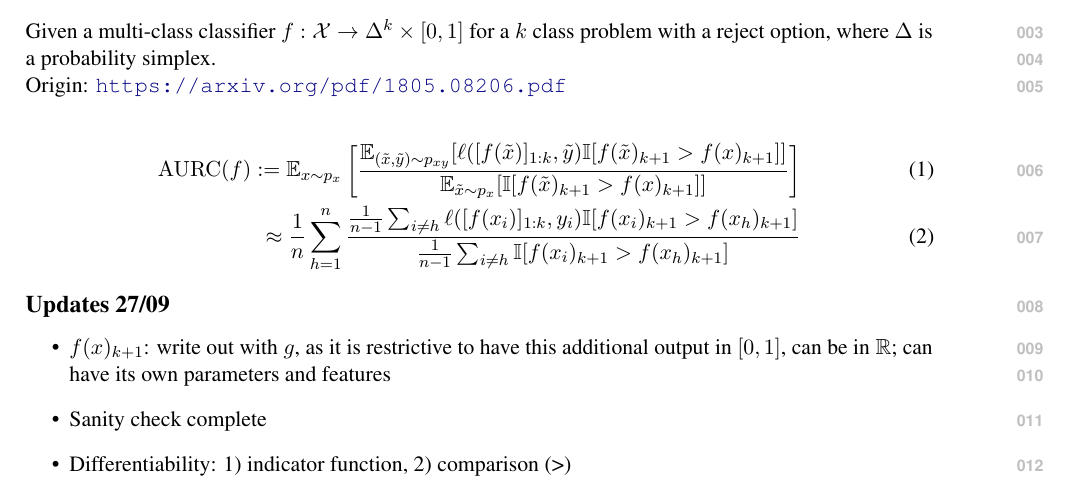
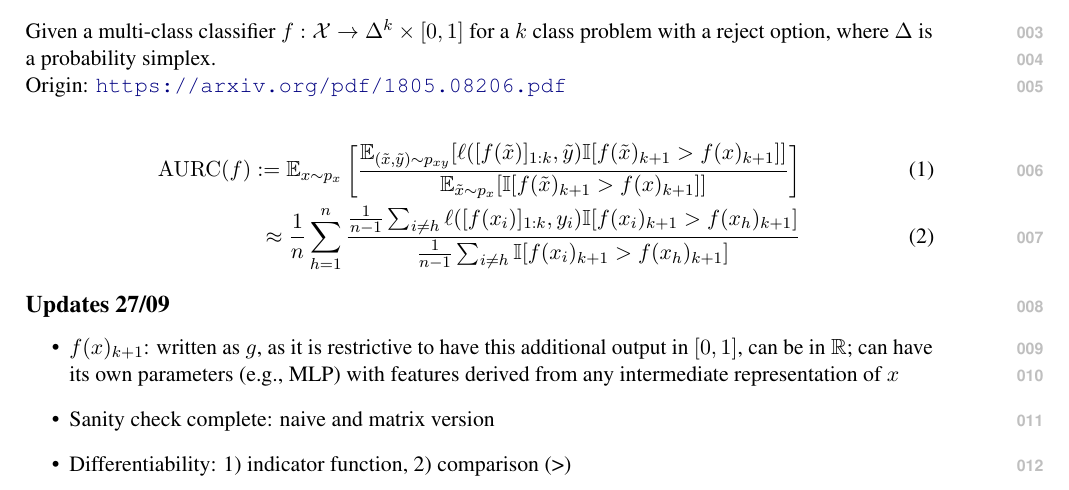
Before and after one commit to Jordy-VL/diffAURC, a LaTeX document (paper/main.tex, which reads paper/draft.tex): part of page 1 of 9, cut so that both start at the same text. Compiled offline with pdfLaTeX.

Commit message:
Updates from Overleaf

```diff
--- a/paper/draft.tex
+++ b/paper/draft.tex
@@ -16,8 +16,8 @@ Given a multi-class classifier $f: \mathcal{X} \rightarrow \Delta^{k} \times [0,
 \section*{Updates 27/09}
 
 \begin{itemize} %tailor to audience
-    \item $f(x)_{k+1}$: write out with $g$, as it is restrictive to have this additional output in $[0,1]$, can be in $\mathbb{R}$; can have its own parameters and features
-    \item Sanity check complete
+    \item $f(x)_{k+1}$: written as $g$, as it is restrictive to have this additional output in $[0,1]$, can be in $\mathbb{R}$; can have its own parameters (e.g., MLP) with features derived from any intermediate representation of $x$
+    \item Sanity check complete: naive and matrix version
     \item Differentiability: 1) indicator function, 2) comparison (>)
 \end{itemize}
 
```
